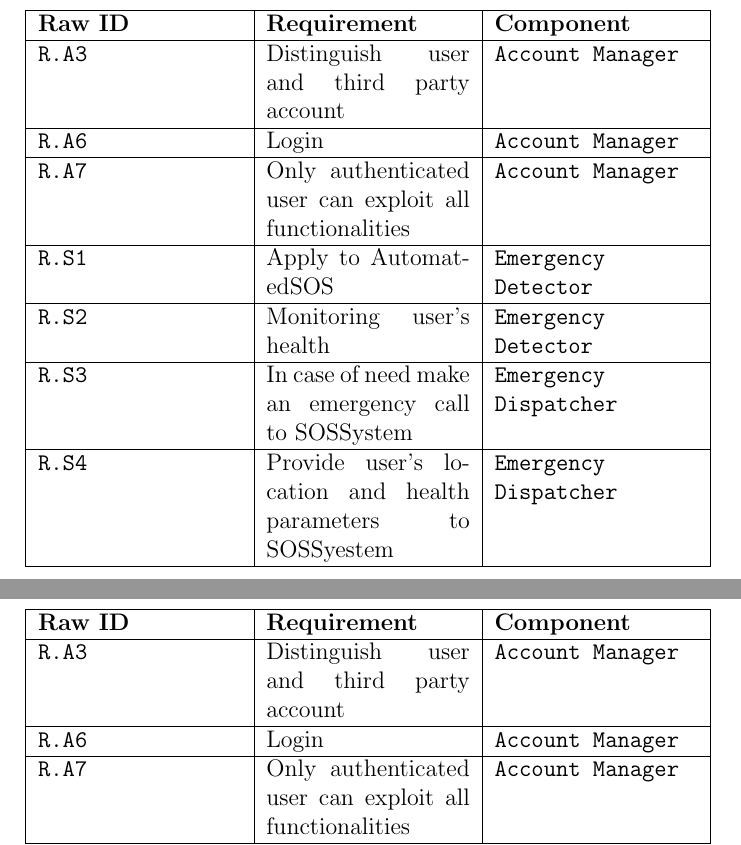
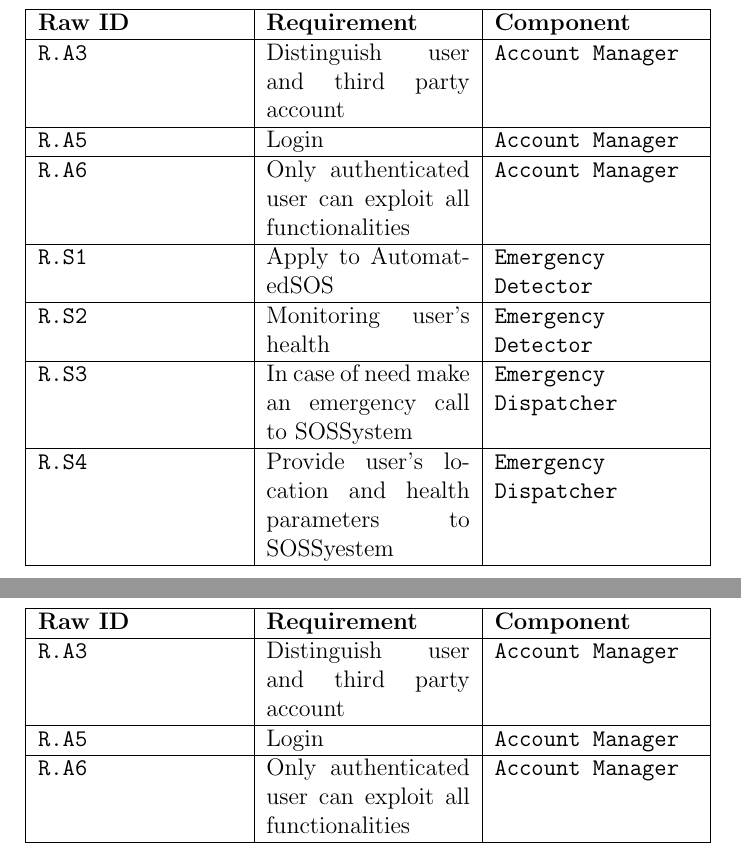
Before and after one commit to archettialberto/TrackMe, a LaTeX document (DD/tex/requirements.tex): two parts of pages 3 and 4 of 4, joined at a grey line, cut so that both start at the same text. Compiled offline with pdfLaTeX.

Commit message:
Bug fixing
Bug fixing

```diff
--- a/DD/tex/requirements.tex
+++ b/DD/tex/requirements.tex
@@ -58,9 +58,9 @@ In the following tables a description of components which interact with presenta
         \textbf{Raw ID} & \textbf{Requirement} & \textbf{Component} \\ \hline
         \texttt{R.A3} & Distinguish user and third party account & \texttt{Account Manager} \\
         \hline
-        \texttt{R.A6} & Login & \texttt{Account Manager} \\
+        \texttt{R.A5} & Login & \texttt{Account Manager} \\
         \hline
-       \texttt{R.A7} & Only authenticated user can exploit all functionalities & \texttt{Account Manager} \\
+       \texttt{R.A6} & Only authenticated user can exploit all functionalities & \texttt{Account Manager} \\
         \hline
         \texttt{R.D1} & System shall encode and store data  & \texttt{Database} \\
         \hline
@@ -88,9 +88,9 @@ In the following tables a description of components which interact with presenta
         \textbf{Raw ID} & \textbf{Requirement} & \textbf{Component} \\ \hline
         \texttt{R.A3} & Distinguish user and third party account & \texttt{Account Manager} \\
         \hline
-        \texttt{R.A6} & Login & \texttt{Account Manager} \\
+        \texttt{R.A5} & Login & \texttt{Account Manager} \\
         \hline
-       \texttt{R.A7} & Only authenticated user can exploit all functionalities & \texttt{Account Manager} \\
+       \texttt{R.A6} & Only authenticated user can exploit all functionalities & \texttt{Account Manager} \\
         \hline
         \texttt{R.S1}  & Apply to AutomatedSOS & \texttt{Emergency Detector} \\
         \hline
@@ -114,9 +114,9 @@ In the following tables a description of components which interact with presenta
         \textbf{Raw ID} & \textbf{Requirement} & \textbf{Component} \\ \hline
         \texttt{R.A3} & Distinguish user and third party account & \texttt{Account Manager} \\
         \hline
-        \texttt{R.A6} & Login & \texttt{Account Manager} \\
+        \texttt{R.A5} & Login & \texttt{Account Manager} \\
         \hline
-        \texttt{R.A7} & Only authenticated user can exploit all functionalities & \texttt{Account Manager} \\
+        \texttt{R.A6} & Only authenticated user can exploit all functionalities & \texttt{Account Manager} \\
         \hline
         \texttt{R.D1}  & System shall encode and store data & \texttt{Database} \\
         \hline
```
Also changed, not shown: DD/tex/effort.tex (+1 -0 lines), RASD/tex/requirements.tex (+2 -2 lines), DD/DD0.pdf, RASD/RASD1.pdf.
